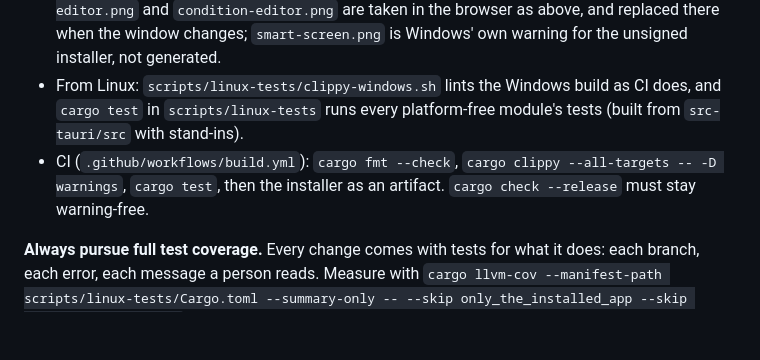
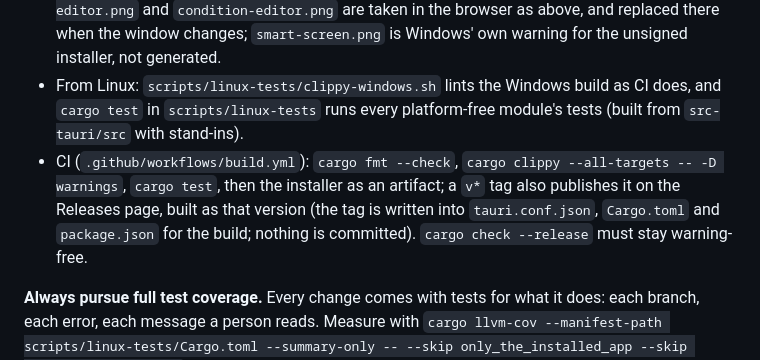
Before and after one commit to maakbaas/bullseye, a Markdown page: AGENTS.md, the part around the change. Rendered like a GitHub page; blank space fills up the shorter version.

Commit message:
Releases from tags, update notes, retaken screenshots
- CI: a v* tag builds as that version and publishes the installer on the
  Releases page.
- README: how to update (export, uninstall, install, import).
- Installer: current wording in the uninstall refusal and the description.
- docs/: screenshots retaken (Sunday-first week, Steam Browser action).

Co-Authored-By: Claude Opus 5.5 <noreply@anthropic.com>

```diff
--- a/AGENTS.md
+++ b/AGENTS.md
@@ -80,7 +80,7 @@ The UI is built from tables, so these need no new markup:
 - Check UI changes in a browser: serve `src/` (`python3 -m http.server`) and open `index.html` in Playwright's Chromium with a stand-in `window.__TAURI__`; check 456 px and wide, light and dark. `node --check` the scripts after edits.
 - The README's pictures are files directly in `docs/` (no subfolder): `sessions.png`, `target-editor.png` and `condition-editor.png` are taken in the browser as above, and replaced there when the window changes; `smart-screen.png` is Windows' own warning for the unsigned installer, not generated.
 - From Linux: `scripts/linux-tests/clippy-windows.sh` lints the Windows build as CI does, and `cargo test` in `scripts/linux-tests` runs every platform-free module's tests (built from `src-tauri/src` with stand-ins).
-- CI (`.github/workflows/build.yml`): `cargo fmt --check`, `cargo clippy --all-targets -- -D warnings`, `cargo test`, then the installer as an artifact. `cargo check --release` must stay warning-free.
+- CI (`.github/workflows/build.yml`): `cargo fmt --check`, `cargo clippy --all-targets -- -D warnings`, `cargo test`, then the installer as an artifact; a `v*` tag also publishes it on the Releases page, built as that version (the tag is written into `tauri.conf.json`, `Cargo.toml` and `package.json` for the build; nothing is committed). `cargo check --release` must stay warning-free.
 
 **Always pursue full test coverage.** Every change comes with tests for what it does: each branch, each error, each message a person reads. Measure with `cargo llvm-cov --manifest-path scripts/linux-tests/Cargo.toml --summary-only -- --skip only_the_installed_app --skip the_app_of_a_program`. What cannot be unit-tested (Win32, UI Automation, the window, the network) is kept thin, with its decisions pulled into tested functions. Tests use no internet, no real service and no files outside the temp folder, and set time with the session's clock instead of waiting.
 
```
Also changed, not shown: README.md (+2 -0 lines), docs/condition-editor.png, docs/sessions.png, docs/target-editor.png, 3 other files.
